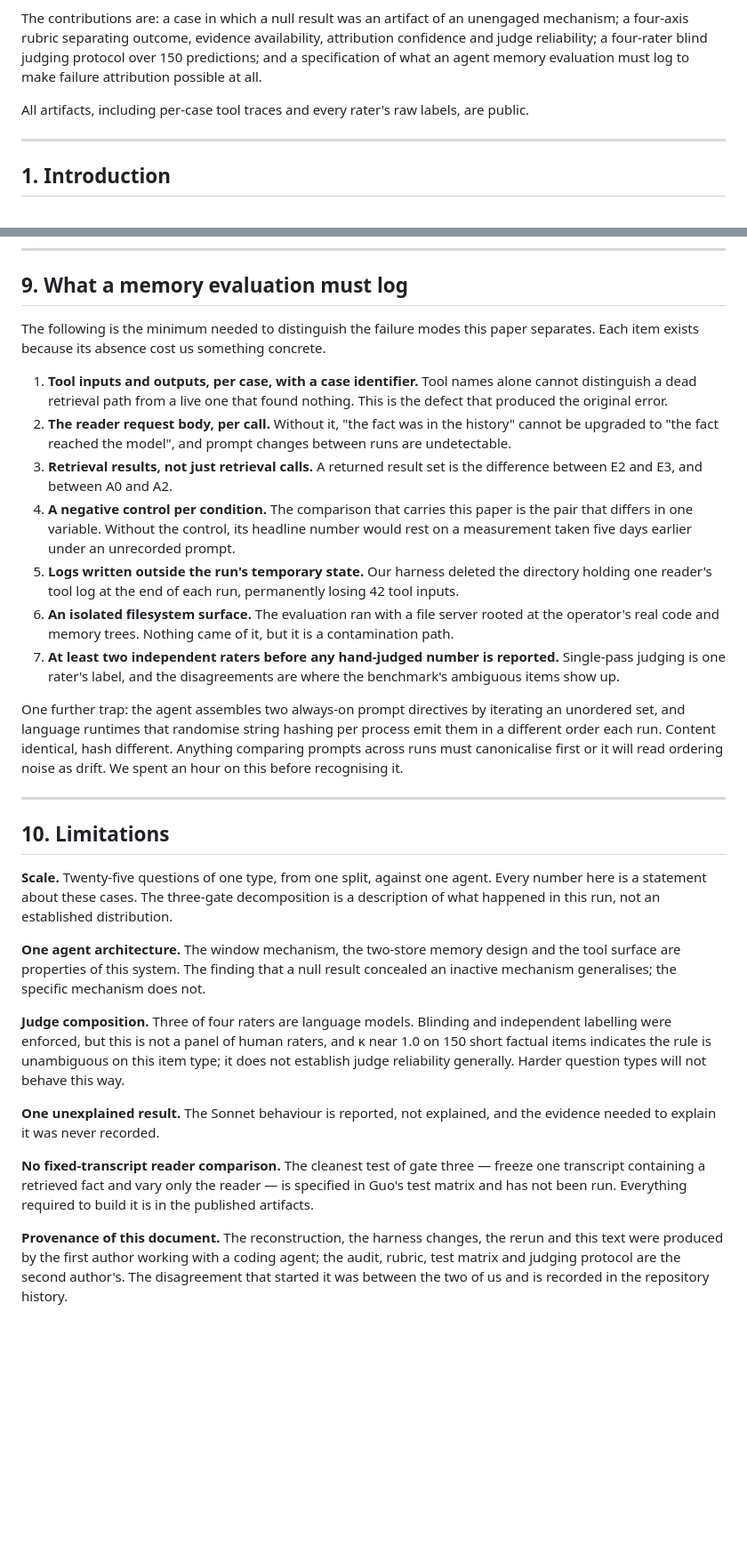
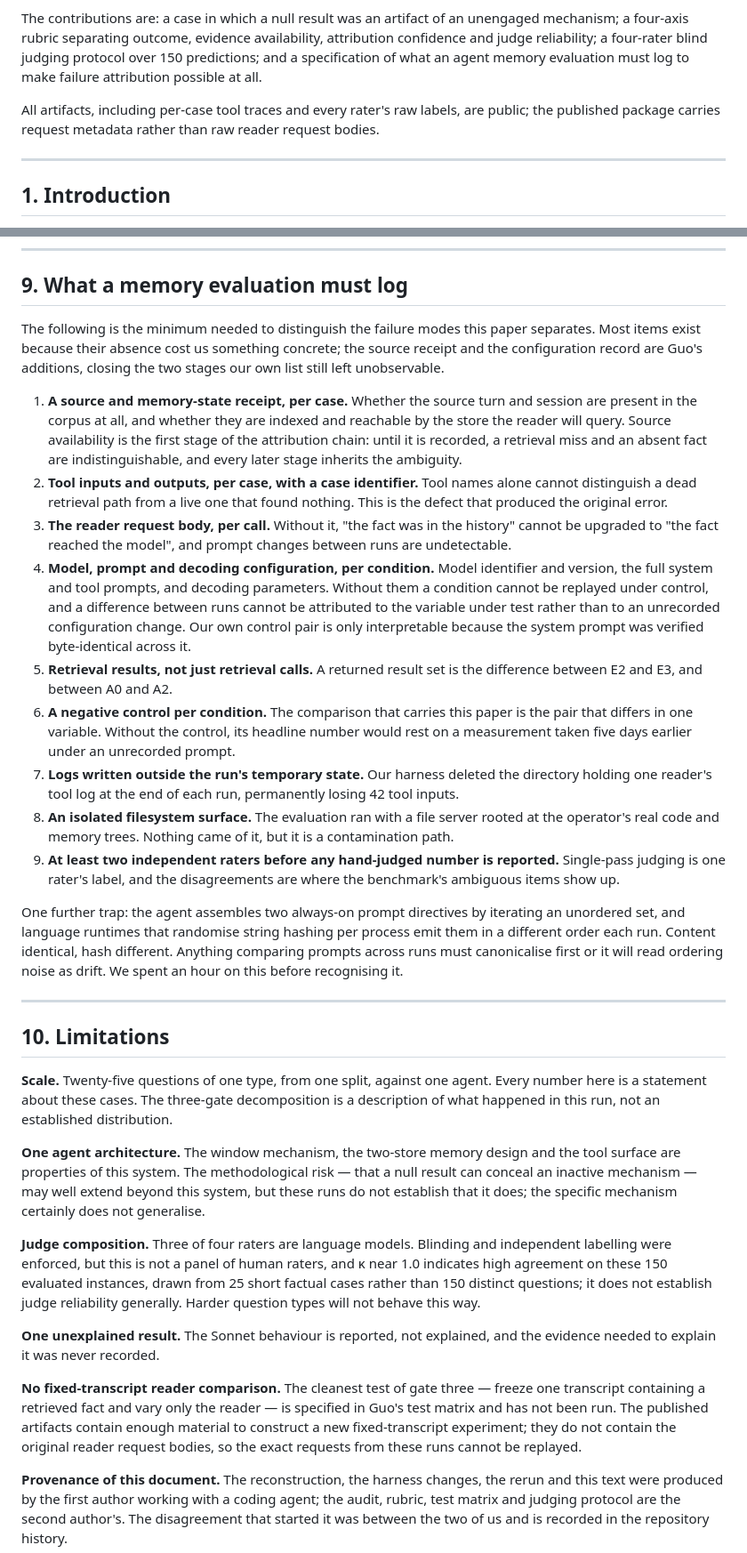
Before and after one commit to randomchaos7800-hub/inference-research, a Markdown page: papers/what-the-score-measured.md, 2 parts joined by grey strips. Shown at 89% size. Rendered like a GitHub page; blank space fills up the shorter version.

Commit message:
paper+artifacts: fold in Guo v2 RC2 — claim boundaries, J3/147, no adjudication
Guo's revised framework (v2 RC2, 2026-09-27) resolves the judge-confidence
question in a document rather than an email line, and asks for six
claim-boundary changes before the pending-review line comes off. None
touch the result.

Paper:
- S8: narrowed "we applied it" to the independent-rating, blinding,
  preservation and disagreement-analysis components. The adjudication
  step was NOT run -- verified against the artifacts, which contain four
  rater files and no adjudicator record. States plainly that no
  adjudicated label exists.
- S8: records his placement -- J3 for the 147 unanimously classified
  instances, three disagreements held separately as ambiguous, the
  earlier 75-item J2 superseded but not reached back, September
  single-pass judgments still J1. Unit is a prediction instance: 150 is
  25 cases across six conditions, not 150 questions.
- S8.1: lme_0002 reframed as an item that does not support a stable
  binary judgment, not a benchmark defect.
- S9: two items added, source/memory-state receipt placed FIRST because
  source availability is the first stage of the attribution chain, and
  model/prompt/decoding configuration for controlled replay. Renumbered
  to nine; intro no longer claims every item cost us something.
- S10: T4 now distinguishes having enough public material to construct a
  new fixed-transcript experiment from having the original reader
  request bodies to replay. Kappa narrowed to agreement on these
  instances. Generalisation softened in S10 and S11.
- Abstract + Artifacts: "all data public" narrowed -- request metadata,
  not raw reader request bodies.

Artifacts:
- runs/2026-09-26/README.md: "majority of four adjudicates" was wrong in
  the same way S8 was. It is majority voting; disagreements were retained
  and classified, never referred to a third party. Adds a Judge
  confidence section recording J3/147 and naming the three disagreements
  (lme_0012, lme_0002, lme_0008).
- runs/2026-09-21/judge_reliability/README.md: marked superseded as
  headline evidence; stays at J2, September originals stay J1.

Title page keeps "DRAFT, pending co-author review" and Zenodo 22980060
stays staged: Guo reserved the call on lifting it until one final pass.

Co-Authored-By: Claude Opus 5 (1M context) <noreply@anthropic.com>

```diff
--- a/papers/what-the-score-measured.md
+++ b/papers/what-the-score-measured.md
@@ -26,7 +26,7 @@ We decompose the outcome into three gates: deciding to search, writing a query t
 
 The contributions are: a case in which a null result was an artifact of an unengaged mechanism; a four-axis rubric separating outcome, evidence availability, attribution confidence and judge reliability; a four-rater blind judging protocol over 150 predictions; and a specification of what an agent memory evaluation must log to make failure attribution possible at all.
 
-All artifacts, including per-case tool traces and every rater's raw labels, are public.
+All artifacts, including per-case tool traces and every rater's raw labels, are public; the published package carries request metadata rather than raw reader request bodies.
 
 ---
 
@@ -251,15 +253,17 @@ We keep the human rater's label as recorded, with the disagreement and its reaso
 
 ## 9. What a memory evaluation must log
 
-The following is the minimum needed to distinguish the failure modes this paper separates. Each item exists because its absence cost us something concrete.
+The following is the minimum needed to distinguish the failure modes this paper separates. Most items exist because their absence cost us something concrete; the source receipt and the configuration record are Guo's additions, closing the two stages our own list still left unobservable.
 
-1. **Tool inputs and outputs, per case, with a case identifier.** Tool names alone cannot distinguish a dead retrieval path from a live one that found nothing. This is the defect that produced the original error.
-2. **The reader request body, per call.** Without it, "the fact was in the history" cannot be upgraded to "the fact reached the model", and prompt changes between runs are undetectable.
-3. **Retrieval results, not just retrieval calls.** A returned result set is the difference between E2 and E3, and between A0 and A2.
-4. **A negative control per condition.** The comparison that carries this paper is the pair that differs in one variable. Without the control, its headline number would rest on a measurement taken five days earlier under an unrecorded prompt.
-5. **Logs written outside the run's temporary state.** Our harness deleted the directory holding one reader's tool log at the end of each run, permanently losing 42 tool inputs.
-6. **An isolated filesystem surface.** The evaluation ran with a file server rooted at the operator's real code and memory trees. Nothing came of it, but it is a contamination path.
-7. **At least two independent raters before any hand-judged number is reported.** Single-pass judging is one rater's label, and the disagreements are where the benchmark's ambiguous items show up.
+1. **A source and memory-state receipt, per case.** Whether the source turn and session are present in the corpus at all, and whether they are indexed and reachable by the store the reader will query. Source availability is the first stage of the attribution chain: until it is recorded, a retrieval miss and an absent fact are indistinguishable, and every later stage inherits the ambiguity.
+2. **Tool inputs and outputs, per case, with a case identifier.** Tool names alone cannot distinguish a dead retrieval path from a live one that found nothing. This is the defect that produced the original error.
+3. **The reader request body, per call.** Without it, "the fact was in the history" cannot be upgraded to "the fact reached the model", and prompt changes between runs are undetectable.
+4. **Model, prompt and decoding configuration, per condition.** Model identifier and version, the full system and tool prompts, and decoding parameters. Without them a condition cannot be replayed under control, and a difference between runs cannot be attributed to the variable under test rather than to an unrecorded configuration change. Our own control pair is only interpretable because the system prompt was verified byte-identical across it.
+5. **Retrieval results, not just retrieval calls.** A returned result set is the difference between E2 and E3, and between A0 and A2.
+6. **A negative control per condition.** The comparison that carries this paper is the pair that differs in one variable. Without the control, its headline number would rest on a measurement taken five days earlier under an unrecorded prompt.
+7. **Logs written outside the run's temporary state.** Our harness deleted the directory holding one reader's tool log at the end of each run, permanently losing 42 tool inputs.
+8. **An isolated filesystem surface.** The evaluation ran with a file server rooted at the operator's real code and memory trees. Nothing came of it, but it is a contamination path.
+9. **At least two independent raters before any hand-judged number is reported.** Single-pass judging is one rater's label, and the disagreements are where the benchmark's ambiguous items show up.
 
 One further trap: the agent assembles two always-on prompt directives by iterating an unordered set, and language runtimes that randomise string hashing per process emit them in a different order each run. Content identical, hash different. Anything comparing prompts across runs must canonicalise first or it will read ordering noise as drift. We spent an hour on this before recognising it.
 
@@ -269,13 +273,13 @@ One further trap: the agent assembles two always-on prompt directives by iterati
 
 **Scale.** Twenty-five questions of one type, from one split, against one agent. Every number here is a statement about these cases. The three-gate decomposition is a description of what happened in this run, not an established distribution.
 
-**One agent architecture.** The window mechanism, the two-store memory design and the tool surface are properties of this system. The finding that a null result concealed an inactive mechanism generalises; the specific mechanism does not.
+**One agent architecture.** The window mechanism, the two-store memory design and the tool surface are properties of this system. The methodological risk — that a null result can conceal an inactive mechanism — may well extend beyond this system, but these runs do not establish that it does; the specific mechanism certainly does not generalise.
 
-**Judge composition.** Three of four raters are language models. Blinding and independent labelling were enforced, but this is not a panel of human raters, and κ near 1.0 on 150 short factual items indicates the rule is unambiguous on this item type; it does not establish judge reliability generally. Harder question types will not behave this way.
+**Judge composition.** Three of four raters are language models. Blinding and independent labelling were enforced, but this is not a panel of human raters, and κ near 1.0 indicates high agreement on these 150 evaluated instances, drawn from 25 short factual cases rather than 150 distinct questions; it does not establish judge reliability generally. Harder question types will not behave this way.
 
 **One unexplained result.** The Sonnet behaviour is reported, not explained, and the evidence needed to explain it was never recorded.
 
-**No fixed-transcript reader comparison.** The cleanest test of gate three — freeze one transcript containing a retrieved fact and vary only the reader — is specified in Guo's test matrix and has not been run. Everything required to build it is in the published artifacts.
+**No fixed-transcript reader comparison.** The cleanest test of gate three — freeze one transcript containing a retrieved fact and vary only the reader — is specified in Guo's test matrix and has not been run. The published artifacts contain enough material to construct a new fixed-transcript experiment; they do not contain the original reader request bodies, so the exact requests from these runs cannot be replayed.
 
 **Provenance of this document.** The reconstruction, the harness changes, the rerun and this text were produced by the first author working with a coding agent; the audit, rubric, test matrix and judging protocol are the second author's. The disagreement that started it was between the two of us and is recorded in the repository history.
 
```
Also changed, not shown: other parts of papers/what-the-score-measured.md (+6 -4 lines), 2 other files.
